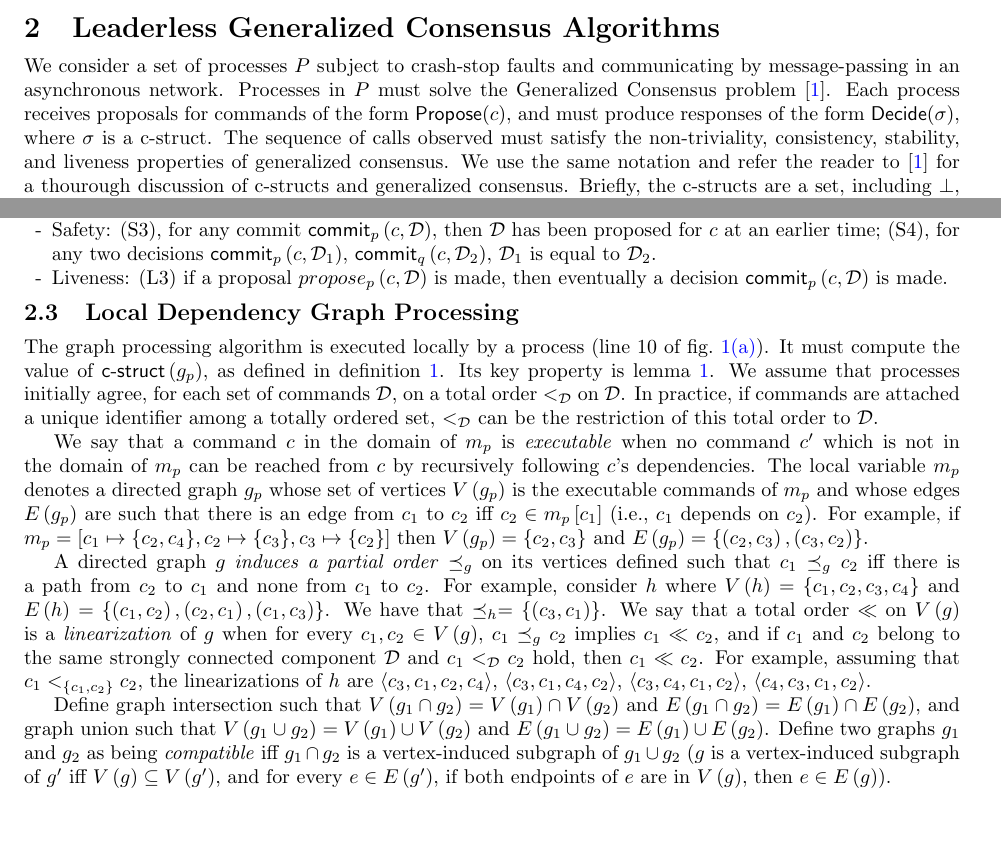
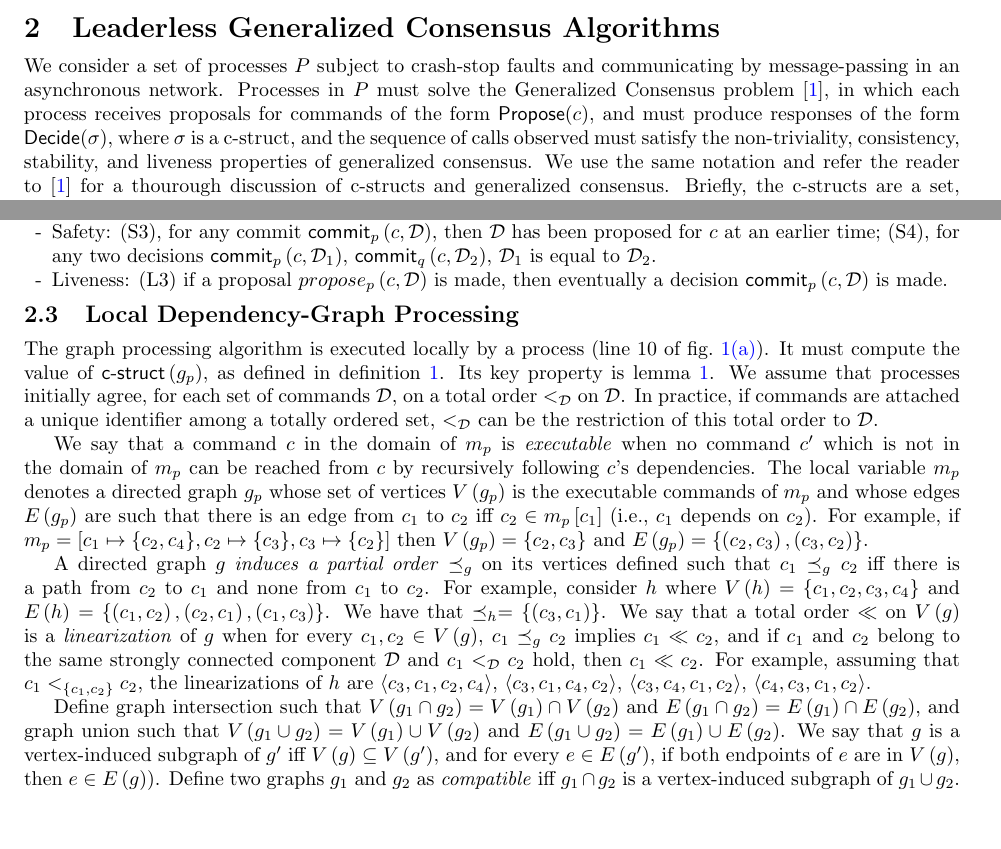
Before and after one commit to nano-o/Leaderless, a LaTeX document (podc16/paper2.tex): two parts of pages 1 and 2 of 4, joined at a grey line, cut so that both start at the same text. Compiled offline with pdfLaTeX.

Commit message:
minor fixes

```diff
--- a/podc16/paper2.tex
+++ b/podc16/paper2.tex
@@ -61,8 +61,7 @@ We have formalized our generic leaderless algorithm in TLA+ and have thoroughly
 
 \section{Leaderless Generalized Consensus Algorithms}
 
-We consider a set of processes $P$ subject to crash-stop faults and communicating by message-passing in an asynchronous network. Processes in $P$ must solve the Generalized Consensus problem~\cite{Lamport05GeneralizeConsensus}. Each process receives proposals for commands of the form $\opn{Propose}(c)$, and must produce responses of the form $\opn{Decide}(\sigma)$, where $\sigma$ is a c-struct.
-The sequence of calls observed must satisfy the non-triviality, consistency, stability, and liveness properties of generalized consensus.
+We consider a set of processes $P$ subject to crash-stop faults and communicating by message-passing in an asynchronous network. Processes in $P$ must solve the Generalized Consensus problem~\cite{Lamport05GeneralizeConsensus}, in which each process receives proposals for commands of the form $\opn{Propose}(c)$, and must produce responses of the form $\opn{Decide}(\sigma)$, where $\sigma$ is a c-struct, and the sequence of calls observed must satisfy the non-triviality, consistency, stability, and liveness properties of generalized consensus.
 We use the same notation and refer the reader to~\cite{Lamport05GeneralizeConsensus} for a thourough discussion of c-structs and generalized consensus. Briefly, the c-structs are a set, including $\bot$, with an operator $\bullet$ for appending commands to a c-struct. Intuitively, a c-struct represents a set of sequences that are all equivalent up to the ordering of commutative commands.
 We say that two commands \textit{commute} when $\sigma\bullet c_1\bullet c_2 =  \sigma\bullet c_2\bullet c_1 $, for every c-struct $\sigma$.
 C-structs are partially ordered: $\sigma_1\sqsubseteq \sigma_2$ iff there exists a sequence of commands $s$ such that $\sigma_2 = \sigma_1\bullet s$ and $\bot\sqsubseteq \sigma$ for any
@@ -207,7 +206,7 @@ Moreover, a map-agreement algorithm must ensure that:
 \end{enumerate}
 
 
-\subsection{Local Dependency Graph Processing}
+\subsection{Local Dependency-Graph Processing}
 \label{abstract-algo}
 
 The graph processing algorithm is executed locally by a process (line 10 of \cref{fig:deps-set-algo3}). It must compute the value of $\opn{c-struct}\left( g_p \right)$, as defined in \cref{lindef}.
@@ -230,7 +229,8 @@ For example, consider the graphs $h'$ and $h''$ such that $V\left( h' \right)=\a
 \end{comment}
 
 Define graph intersection such that $V\left( g_1 \cap g_2 \right)=V\left( g_1 \right)\cap V\left( g_2 \right)$ and $E\left( g_1 \cap g_2 \right)= E\left( g_1 \right)\cap E\left( g_2 \right)$, and graph union such that $V\left( g_1 \cup g_2 \right)=V\left( g_1 \right)\cup V\left( g_2 \right)$ and $E\left( g_1 \cup g_2 \right)= E\left( g_1 \right)\cup E\left( g_2 \right)$.
-Define two graphs $g_1$ and $g_2$ as being \emph{compatible} iff $g_1 \cap g_2$ is a vertex-induced subgraph of $g_1 \cup g_2$ ($g$ is a vertex-induced subgraph of $g'$ iff $V\left( g \right)\subseteq V\left( g' \right)$, and for every $e\in E\left( g' \right)$, if both endpoints of $e$ are in $V\left( g \right)$, then $e\in E\left( g \right)$).
+We say that $g$ is a vertex-induced subgraph of $g'$ iff $V\left( g \right)\subseteq V\left( g' \right)$, and for every $e\in E\left( g' \right)$, if both endpoints of $e$ are in $V\left( g \right)$, then $e\in E\left( g \right)$).
+Define two graphs $g_1$ and $g_2$ as \emph{compatible} iff $g_1 \cap g_2$ is a vertex-induced subgraph of $g_1 \cup g_2$.
 
 \begin{mylemma}\label{lemma:graph}
 Assume that $g_1$ and $g_2$ are two dependency graphs,
```
